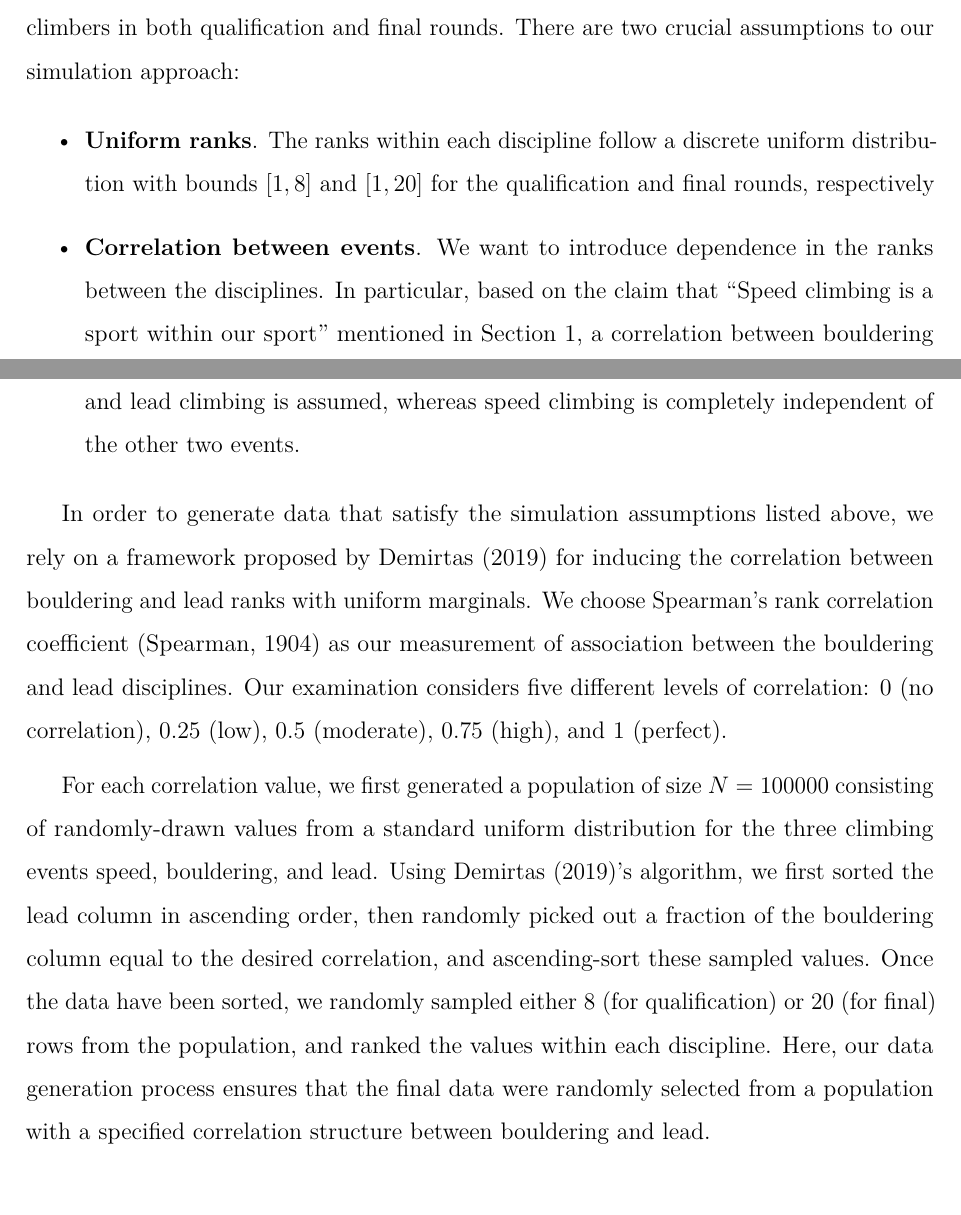
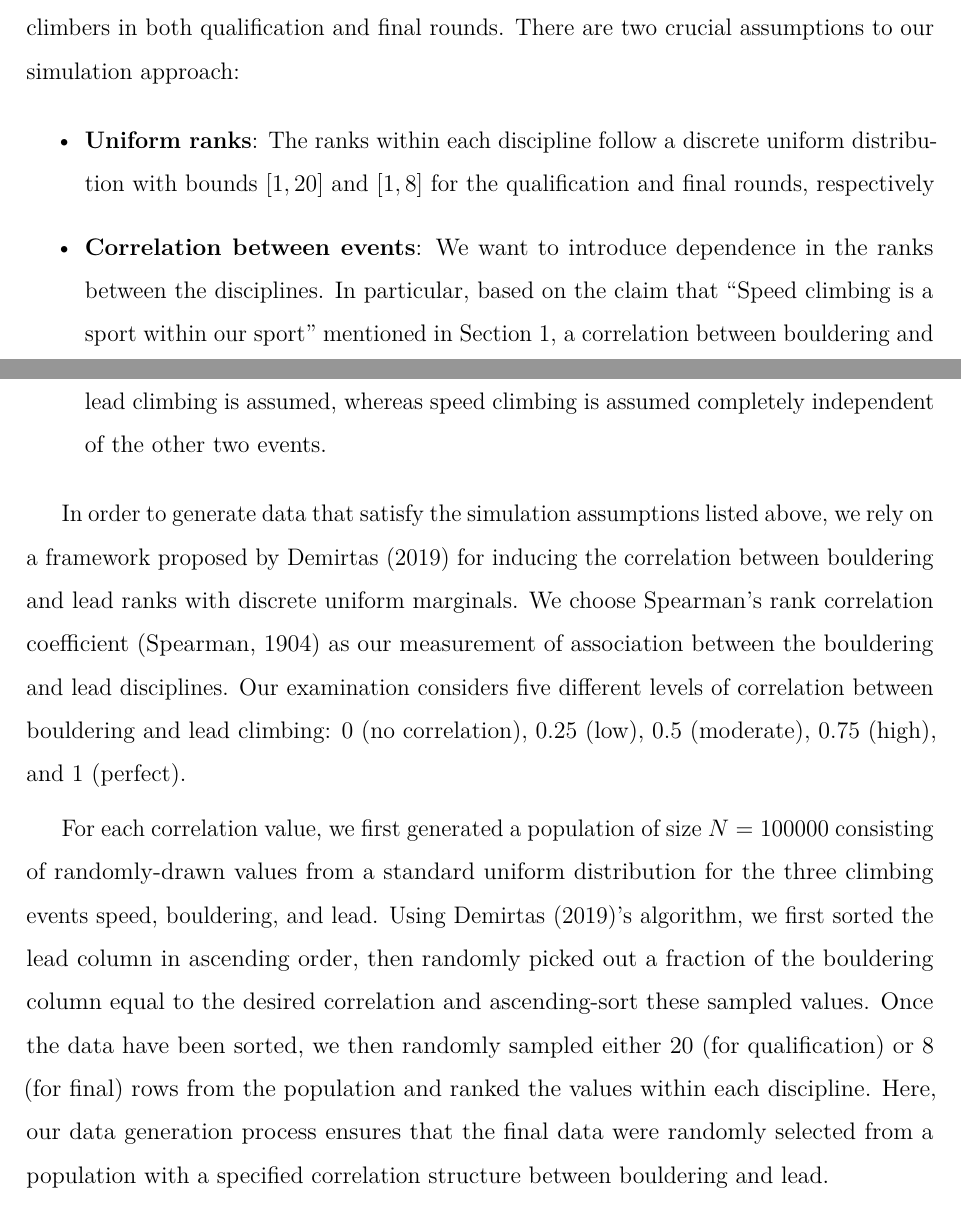
Before and after one commit to qntkhvn/cmsac_rrc, an R Markdown document (paper/full_paper.Rmd): two parts of pages 5 and 6 of 14, joined at a grey line, cut so that both start at the same text. Rendered offline with R 4.5, knitr and Pandoc, then LaTeX, with nearby package versions; some code elsewhere in the file could not run offline.

Commit message:
Greg Edits q

````diff
--- a/paper/full_paper.Rmd
+++ b/paper/full_paper.Rmd
@@ -105,21 +105,27 @@ In this section, we perform a simulation study to examine the rankings and scori
 
 \vspace{-2mm}
 
-*   **Uniform ranks**. The ranks within each discipline follow a discrete uniform distribution with bounds $[1, 8]$ and $[1, 20]$ for the qualification and final rounds, respectively
+*   **Uniform ranks**: The ranks within each discipline follow a discrete uniform distribution with bounds $[1, 20]$ and $[1, 8]$ for the qualification and final rounds, respectively
 
-*   **Correlation between events**. We want to introduce dependence in the ranks between the disciplines. In particular, based on the claim that "Speed climbing is a sport within our sport" mentioned in Section 1, a correlation between bouldering and lead climbing is assumed, whereas speed climbing is completely independent of the other two events.
+*   **Correlation between events**: We want to introduce dependence in the ranks between the disciplines. In particular, based on the claim that "Speed climbing is a sport within our sport" mentioned in Section 1, a correlation between bouldering and lead climbing is assumed, whereas speed climbing is assumed completely independent of the other two events.
+
+
 
 \vspace{-2mm}
 
-In order to generate data that satisfy the simulation assumptions listed above, we rely on a framework proposed by @Demirtas2019 for inducing the correlation between bouldering and lead ranks with uniform marginals. We choose Spearman's rank correlation coefficient [@spearman] as our measurement of association between the bouldering and lead disciplines. Our examination considers five different levels of correlation: $0$ (no correlation), $0.25$ (low), $0.5$ (moderate), $0.75$ (high), and $1$ (perfect).
+In order to generate data that satisfy the simulation assumptions listed above, we rely on a framework proposed by @Demirtas2019 for inducing the correlation between bouldering and lead ranks with discrete uniform marginals. We choose Spearman's rank correlation coefficient [@spearman] as our measurement of association between the bouldering and lead disciplines. Our examination considers five different levels of correlation between bouldering and lead climbing: $0$ (no correlation), $0.25$ (low), $0.5$ (moderate), $0.75$ (high), and $1$ (perfect).
 
-For each correlation value, we first generated a population of size $N=100000$ consisting of randomly-drawn values from a standard uniform distribution for the three climbing events speed, bouldering, and lead. Using @Demirtas2019's algorithm, we first sorted the lead column in ascending order, then randomly picked out a fraction of the bouldering column equal to the desired correlation, and ascending-sort these sampled values. Once the data have been sorted, we randomly sampled either 8 (for qualification) or 20 (for final) rows from the population, and ranked the values within each discipline. Here, our data generation process ensures that the final data were randomly selected from a population with a specified correlation structure between bouldering and lead.
+For each correlation value, we first generated a population of size $N=100000$ consisting of randomly-drawn values from a standard uniform distribution for the three climbing events speed, bouldering, and lead. Using @Demirtas2019's algorithm, we first sorted the lead column in ascending order, then randomly picked out a fraction of the bouldering column equal to the desired correlation and ascending-sort these sampled values. Once the data have been sorted, we then randomly sampled either 20 (for qualification) or 8 (for final) rows from the population and ranked the values within each discipline. Here, our data generation process ensures that the final data were randomly selected from a population with a specified correlation structure between bouldering and lead.
 
 Finally, we repeated the same procedure $10000$ times for each correlation level.  After the simulations were complete, we calculated the total scores for every simulated round, as well as the final standings for the climbing athletes. The simulation results allow us to explore different properties of sport climbing's rank-product scoring system, including the distributions of total score for qualifying and final rounds, and the probabilities of advancing to the finals and winning a medal, given certain conditions.
 
 <!-- need to polish this part again -->
 
+<!-- I would write out a list with bullet points of the questions we want to answer here -->
+
 After obtaining the simulation output, we summarized the advancement probabilities for both qualifying and final rounds, looking for trends over the correlation values. Figure 1 displays the probability of finishing at each rank of both qualification and final rounds for each of the 5 correlation values we considered, given that a climber wins any discipline. Notably speaking, the probabilities of finishing first in both climbing stages increase as the correlation magnitude goes up. The figure also reveals that if the two events lead and bouldering are perfectly correlated, the probability of a climber claiming first place overall after winning any event in qualification and final are within 0.5. This suggests that the competition becomes sort of a two-event contest rather than three-event, as for each round, winning any event essentially guarantees that a climber would finish first half of the times
+
+<!-- It's more than suggesting it.  It literally would be a two event competition but with those events given heavier weighting than speed -->
 
 ```{r corr, fig.cap="The advancement probabilities for qualification and final, given that a climber wins any discipline, obtained from simulation for each Spearman correlation level, color coded by overall rank", fig.height=3.6, fig.width=7.5}
 library(tidyverse)
````
Also changed, not shown: paper/full_paper.Rmd (13 more changed lines).
